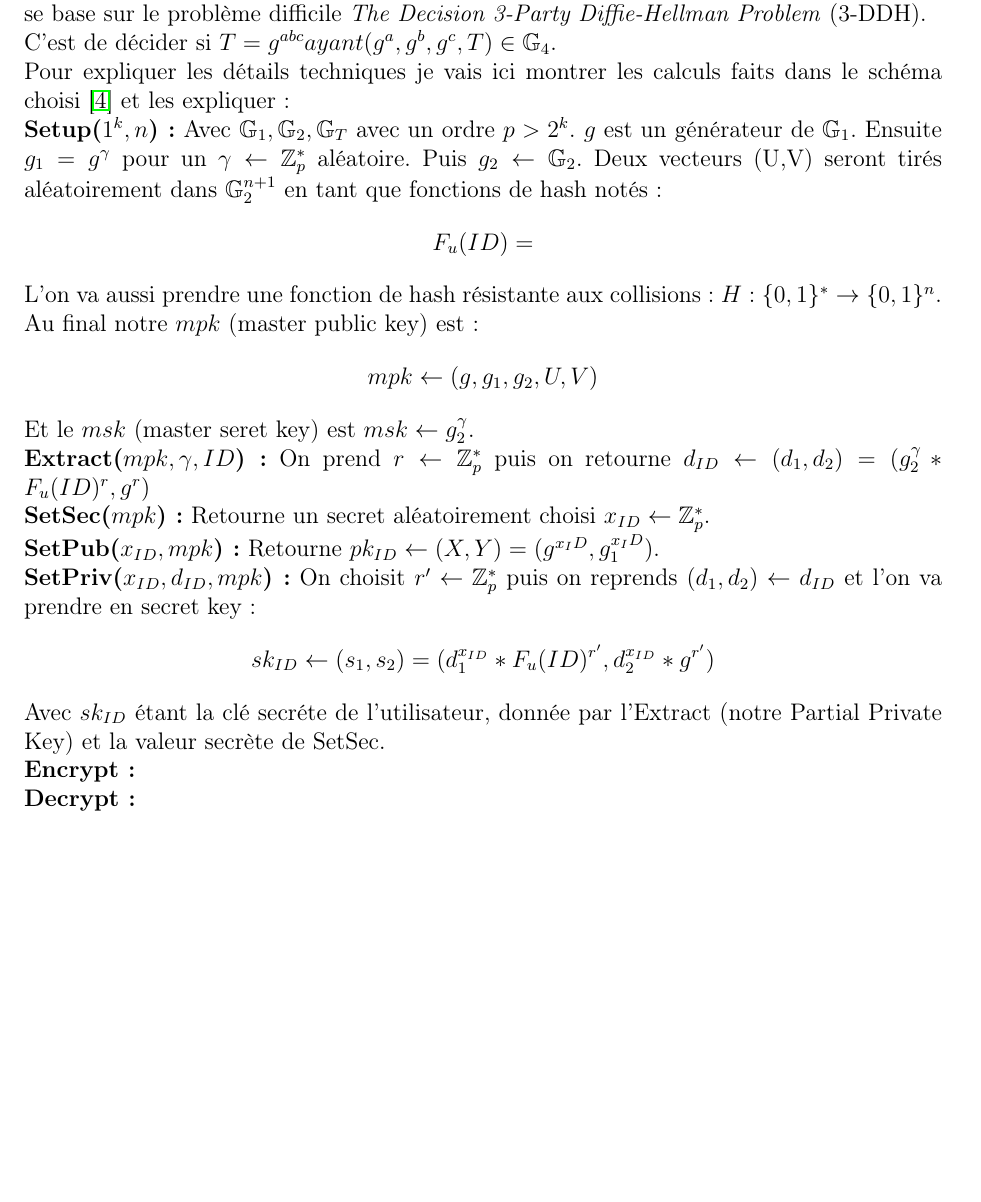
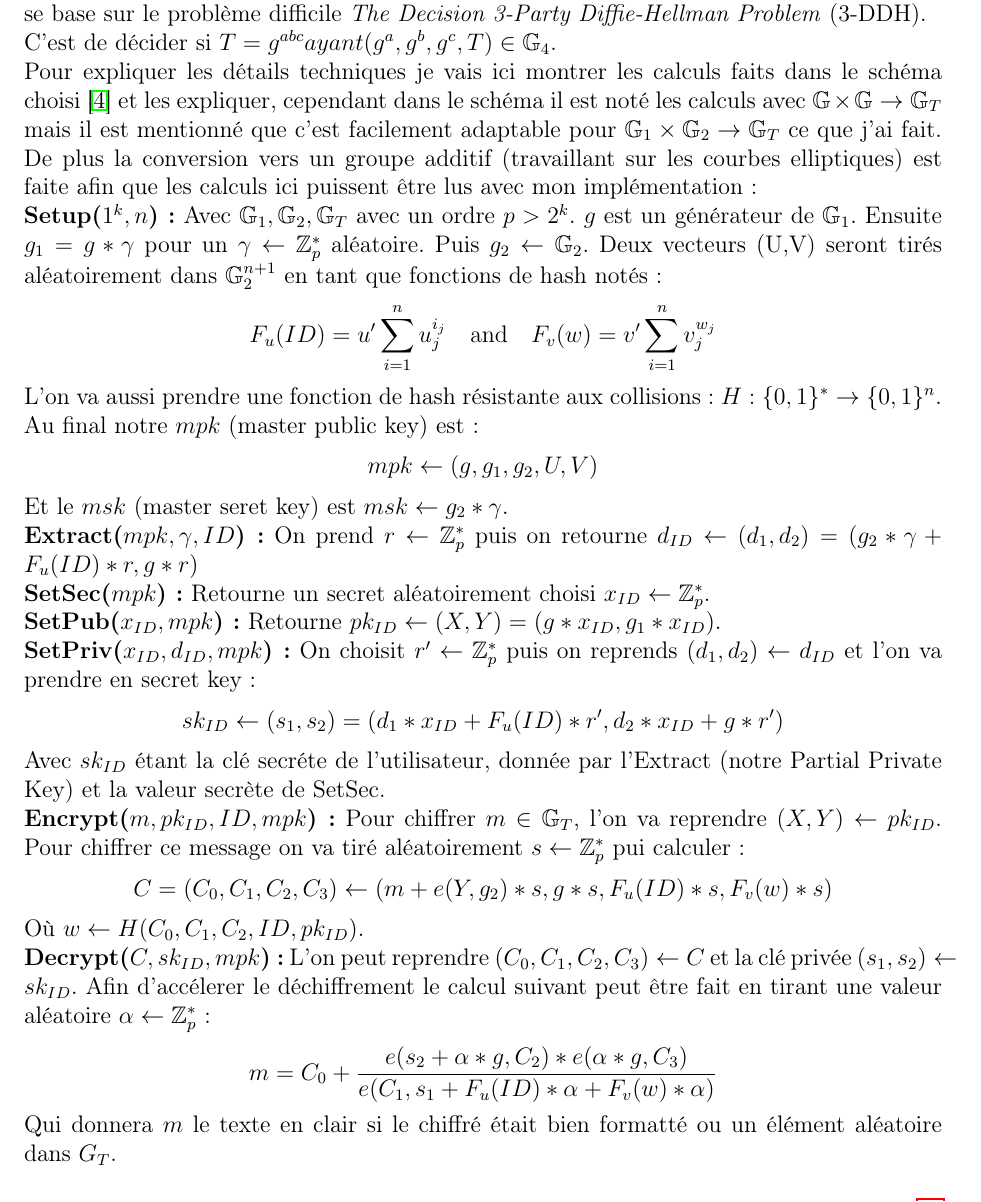
Before and after one commit to mbonjour/TB_Bonjour, a LaTeX document (TB_Report/main.tex, which reads TB_Report/chapters/analysis.tex): part of page 17 of 32, cut so that both start at the same text, the shorter picture padded with empty space. Compiled offline with pdfLaTeX.

Commit message:
Finished Maths about cipher scheme

```diff
--- a/TB_Report/chapters/analysis.tex
+++ b/TB_Report/chapters/analysis.tex
@@ -120,22 +120,26 @@ Pour choisir parmi les nombreux schémas existants en certificateless pour le ch
 \subsection{Détails techniques}
 Les détails techniques sur le chiffrement avec la \textit{Certificateless Cryptography}.
 Le chiffrement se base sur le problème difficile \textit{The Decision 3-Party Diffie-Hellman Problem} (3-DDH). \\C'est de décider si $T =g^{abc} ayant (g^a, g^b, g^c, T) \in \mathbb{G}_4$.\\
-Pour expliquer les détails techniques je vais ici montrer les calculs faits dans le schéma choisi~\cite{DBLP:conf/pkc/DentLP08} et les expliquer :\\
-\textbf{Setup($1^k, n$) :} Avec $\mathbb{G}_1, \mathbb{G}_2, \mathbb{G}_T$ avec un ordre $p > 2^k$. $g$ est un générateur de $\mathbb{G}_1$. Ensuite  $g_1 = g^\gamma$ pour un $\gamma \leftarrow  \mathbb{Z}_p^*$ aléatoire. Puis $g_2 \leftarrow \mathbb{G}_2$. Deux vecteurs (U,V) seront tirés aléatoirement dans $\mathbb{G}_2^{n+1}$ en tant que fonctions de hash notés :
-\[F_u(ID) = \]
+Pour expliquer les détails techniques je vais ici montrer les calculs faits dans le schéma choisi~\cite{DBLP:conf/pkc/DentLP08} et les expliquer, cependant dans le schéma il est noté les calculs avec $\mathbb{G} \times \mathbb{G} \rightarrow \mathbb{G}_T$ mais il est mentionné que c'est facilement adaptable pour $\mathbb{G}_1 \times \mathbb{G}_2 \rightarrow \mathbb{G}_T$ ce que j'ai fait. De plus la conversion vers un groupe additif (travaillant sur les courbes elliptiques) est faite afin que les calculs ici puissent être lus avec mon implémentation :\\
+%TODO : mentionner que le prof a aidé / tout fait ?
+\textbf{Setup($1^k, n$) :} Avec $\mathbb{G}_1, \mathbb{G}_2, \mathbb{G}_T$ avec un ordre $p > 2^k$. $g$ est un générateur de $\mathbb{G}_1$. Ensuite  $g_1 = g * \gamma$ pour un $\gamma \leftarrow  \mathbb{Z}_p^*$ aléatoire. Puis $g_2 \leftarrow \mathbb{G}_2$. Deux vecteurs (U,V) seront tirés aléatoirement dans $\mathbb{G}_2^{n+1}$ en tant que fonctions de hash notés :
+\[F_u(ID) = u' \sum_{i=1}^{n} u_j^{i_j}\quad\mathrm{and}\quad F_v(w) = v' \sum_{i=1}^{n} v_j^{w_j}\]
 L'on va aussi prendre une fonction de hash résistante aux collisions : $H : \{0,1\}^* \rightarrow \{0,1\}^n$. Au final notre $mpk$ (master public key) est :
 \[mpk \leftarrow (g, g_1, g_2, U, V)\]
-Et le $msk$ (master seret key) est $msk \leftarrow g_2^\gamma$.
-\\
-\textbf{Extract($mpk, \gamma, ID$) :} On prend $r \leftarrow \mathbb{Z}_p^*$ puis on retourne $d_{ID} \leftarrow (d_1, d_2) = (g_2^\gamma * F_u(ID)^r, g^r)$\\
+Et le $msk$ (master seret key) est $msk \leftarrow g_2*\gamma$.\\
+\textbf{Extract($mpk, \gamma, ID$) :} On prend $r \leftarrow \mathbb{Z}_p^*$ puis on retourne $d_{ID} \leftarrow (d_1, d_2) = (g_2*\gamma + F_u(ID)*r, g*r)$\\
 \textbf{SetSec($mpk$) :} Retourne un secret aléatoirement choisi $x_{ID} \leftarrow \mathbb{Z}_p^*$.\\
-\textbf{SetPub($x_{ID}, mpk$) :} Retourne $pk_{ID} \leftarrow (X,Y) = (g^{x_ID}, g_1^{x_ID})$.\\
+\textbf{SetPub($x_{ID}, mpk$) :} Retourne $pk_{ID} \leftarrow (X,Y) = (g*x_{ID}, g_1*x_{ID})$.\\
 \textbf{SetPriv($x_{ID}, d_{ID}, mpk$) :} On choisit $r' \leftarrow \mathbb{Z}_p^*$ puis on reprends $(d_1, d_2) \leftarrow d_{ID}$ et l'on va prendre en secret key :
 %TODO : Revoir si assez complet :
-\[sk_{ID} \leftarrow (s_1, s_2) = (d_1^{x_{ID}} * F_u(ID)^{r'}, d_2^{x_{ID}} * g^{r'})\]
+\[sk_{ID} \leftarrow (s_1, s_2) = (d_1*x_{ID} + F_u(ID)*r', d_2*x_{ID} + g*r')\]
 Avec $sk_{ID}$ étant la clé secréte de l'utilisateur, donnée par l'Extract (notre Partial Private Key) et la valeur secrète de SetSec.\\
-\textbf{Encrypt :}\\
-\textbf{Decrypt :}
+\textbf{Encrypt($m, pk_{ID}, ID, mpk$) :} Pour chiffrer $m \in \mathbb{G}_T$, l'on va reprendre $(X,Y) \leftarrow pk_{ID}$. Pour chiffrer ce message on va tiré aléatoirement $s \leftarrow \mathbb{Z}_p^*$ pui calculer :
+\[C = (C_0, C_1, C_2, C_3) \leftarrow (m + e(Y, g_2)*s, g*s,F_u(ID)*s, F_v(w)*s )\]
+Où $w \leftarrow H(C_0,C_1, C_2, ID, pk_{ID})$.\\
+\textbf{Decrypt($C, sk_{ID}, mpk$) :} L'on peut reprendre $(C_0,C_1,C_2,C_3) \leftarrow C$ et la clé privée $(s_1, s_2) \leftarrow sk_{ID}$. Afin d'accélerer le déchiffrement le calcul suivant peut être fait en tirant une valeur aléatoire $\alpha \leftarrow \mathbb{Z}_p^*$ :
+\[m = C_0 + \frac{e(s_2 + \alpha*g, C_2 )*e(\alpha*g, C_3)}{e(C_1, s_1 + F_u(ID)*\alpha + F_v(w)*\alpha)}\]
+Qui donnera $m$ le texte en clair si le chiffré était bien formatté ou un élément aléatoire dans $G_T$.
 \subsection{Schémas Certificateless de Signature}
 %TODO : Expliquer Malicious KGC et mettre tableaux
 Pour choisir parmi les nombreux schémas certificateless pour la signature j'ai établi un tableau comparatif des différentes manières de faire inspiré de~\cite{bookIntroCertificateless}. En analysant les différentes possibilités dans ce tableau il y a peu de solutions se dégage, en effet l'on peut voir que beaucoup de schémas de signature sont cassés, mon choix s'est porté au final sur la construction de Zhang et Zhang~\cite{DBLP:conf/icc/ZhangZ08a} pour des signatures robustes en Certificateless. J'ai pris cette construction car elle est résistante au Malicious KGC (si le KGC a été setup avec des paramètres vulnérables) et en plus elle date de 2008 et n'a apparemment pas été cassée. Le tableau se trouve en annexe \ref{ch:fichiers}.
```
Also changed, not shown: POCCertificatelessCryptography/cmake-build-debug/CMakeFiles/clion-log.txt (+0 -7 lines), TB_Report/main.pdf, 5 other files.
